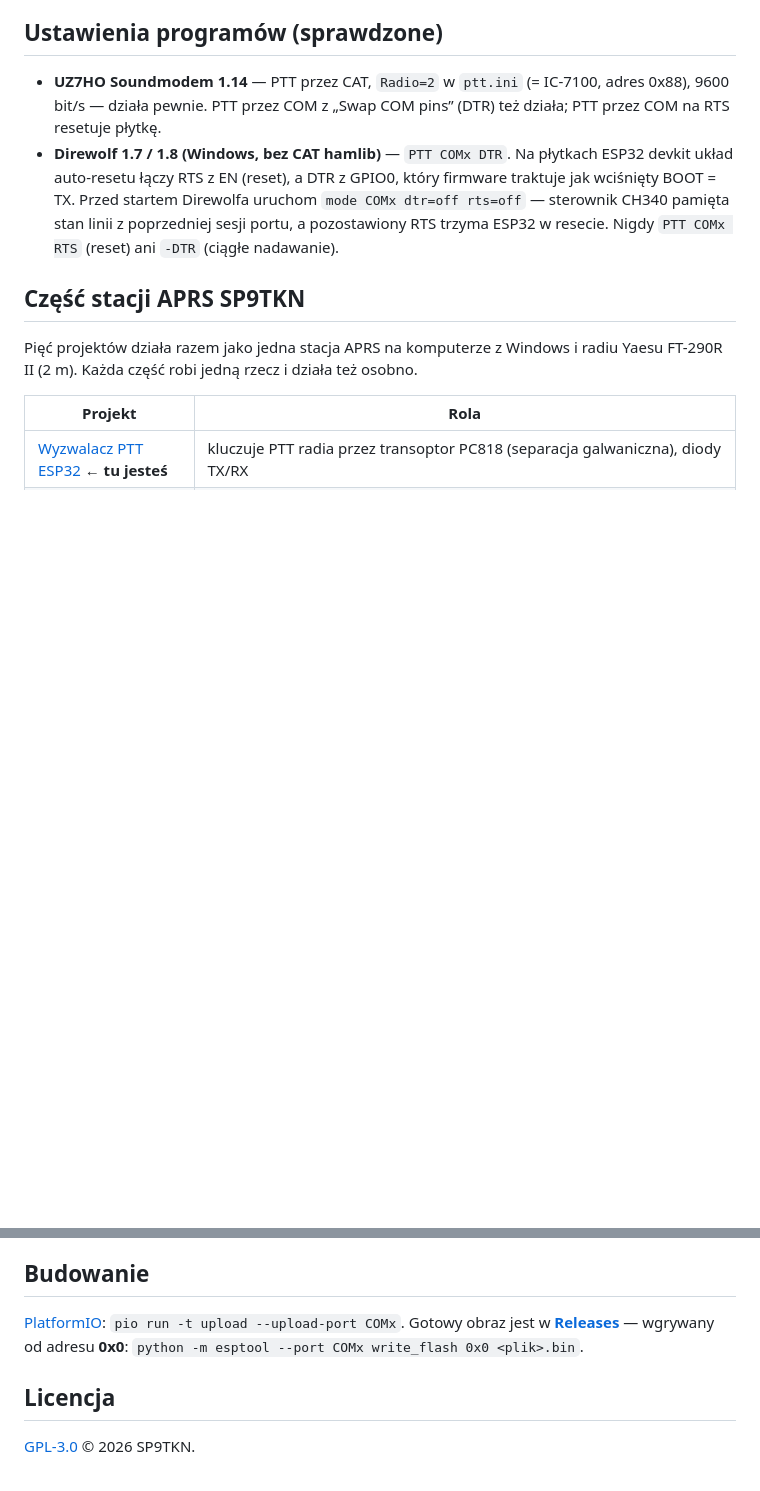
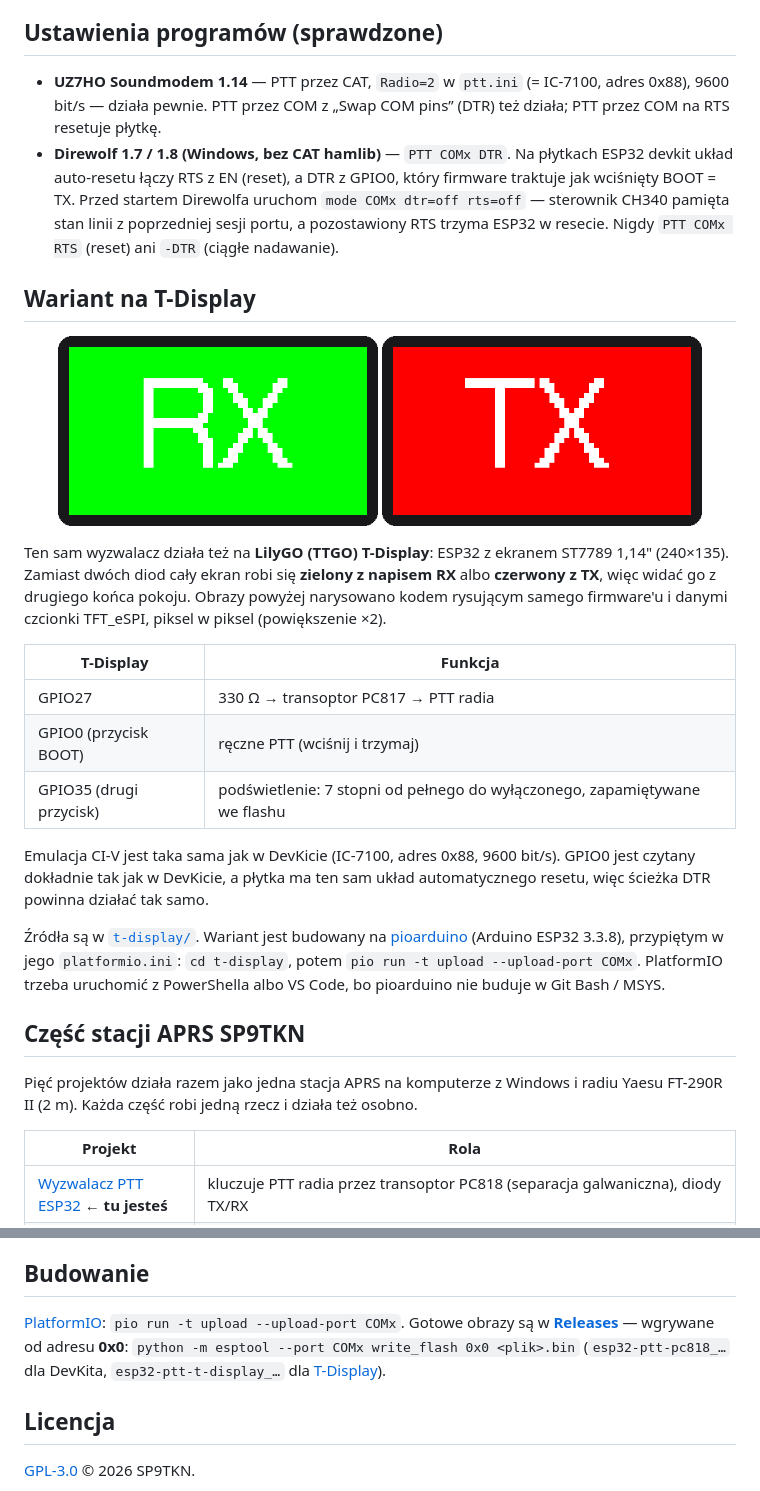
Before and after one commit to SP9TKN/esp32-ptt-pc818, a Markdown page: README.pl.md, 2 parts joined by grey strips. Drawn GitHub-style; pictures changed too: docs/images/t-display-rx.png (added), docs/images/t-display-tx.png (added); blank space fills up the shorter version.

```diff
--- a/README.pl.md
+++ b/README.pl.md
@@ -66,6 +66,31 @@ więc radio kluczuje się w kilkadziesiąt milisekund — dużo szybciej niż do
   Przed startem Direwolfa uruchom `mode COMx dtr=off rts=off` — sterownik CH340 pamięta stan linii z poprzedniej
   sesji portu, a pozostawiony RTS trzyma ESP32 w resecie. Nigdy `PTT COMx RTS` (reset) ani `-DTR` (ciągłe nadawanie).
 
+## Wariant na T-Display
+
+<p align="center">
+  <img src="docs/images/t-display-rx.png" width="45%" alt="T-Display w RX: biały napis RX na zielonym ekranie">
+  <img src="docs/images/t-display-tx.png" width="45%" alt="T-Display w TX: biały napis TX na czerwonym ekranie">
+</p>
+
+Ten sam wyzwalacz działa też na **LilyGO (TTGO) T-Display**: ESP32 z ekranem ST7789 1,14" (240×135). Zamiast dwóch
+diod cały ekran robi się **zielony z napisem RX** albo **czerwony z TX**, więc widać go z drugiego końca pokoju.
+Obrazy powyżej narysowano kodem rysującym samego firmware'u i danymi czcionki TFT_eSPI, piksel w piksel
+(powiększenie ×2).
+
+| T-Display | Funkcja |
+|---|---|
+| GPIO27 | 330 Ω → transoptor PC817 → PTT radia |
+| GPIO0 (przycisk BOOT) | ręczne PTT (wciśnij i trzymaj) |
+| GPIO35 (drugi przycisk) | podświetlenie: 7 stopni od pełnego do wyłączonego, zapamiętywane we flashu |
+
+Emulacja CI-V jest taka sama jak w DevKicie (IC-7100, adres 0x88, 9600 bit/s). GPIO0 jest czytany dokładnie tak
+jak w DevKicie, a płytka ma ten sam układ automatycznego resetu, więc ścieżka DTR powinna działać tak samo.
+
+Źródła są w [`t-display/`](t-display). Wariant jest budowany na [pioarduino](https://github.com/pioarduino/platform-espressif32)
+(Arduino ESP32 3.3.8), przypiętym w jego `platformio.ini`: `cd t-display`, potem `pio run -t upload --upload-port COMx`.
+PlatformIO trzeba uruchomić z PowerShella albo VS Code, bo pioarduino nie buduje w Git Bash / MSYS.
+
 <!-- ecosystem:aprs:start -->
 
 ## Część stacji APRS SP9TKN
@@ -130,9 +155,10 @@ flowchart LR
 
 ## Budowanie
 
-[PlatformIO](https://platformio.org/): `pio run -t upload --upload-port COMx`. Gotowy obraz jest w
-**[Releases](../../releases)** — wgrywany od adresu **0x0**:
-`python -m esptool --port COMx write_flash 0x0 <plik>.bin`.
+[PlatformIO](https://platformio.org/): `pio run -t upload --upload-port COMx`. Gotowe obrazy są w
+**[Releases](../../releases)** — wgrywane od adresu **0x0**:
+`python -m esptool --port COMx write_flash 0x0 <plik>.bin` (`esp32-ptt-pc818_…` dla DevKita,
+`esp32-ptt-t-display_…` dla [T-Display](#wariant-na-t-display)).
 
 ## Licencja
 
```
Also changed, not shown: README.md (+28 -3 lines), 5 other files.
